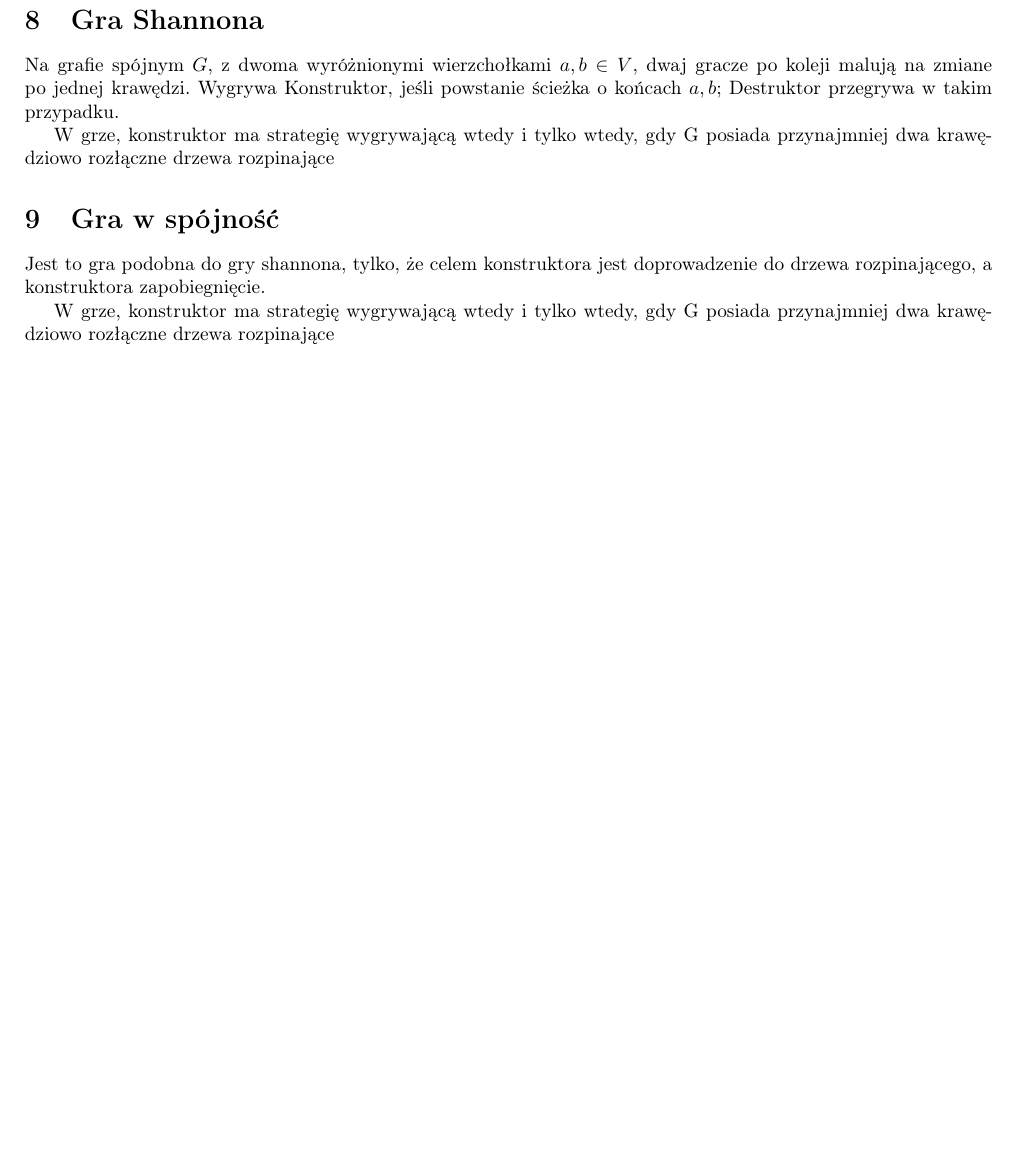
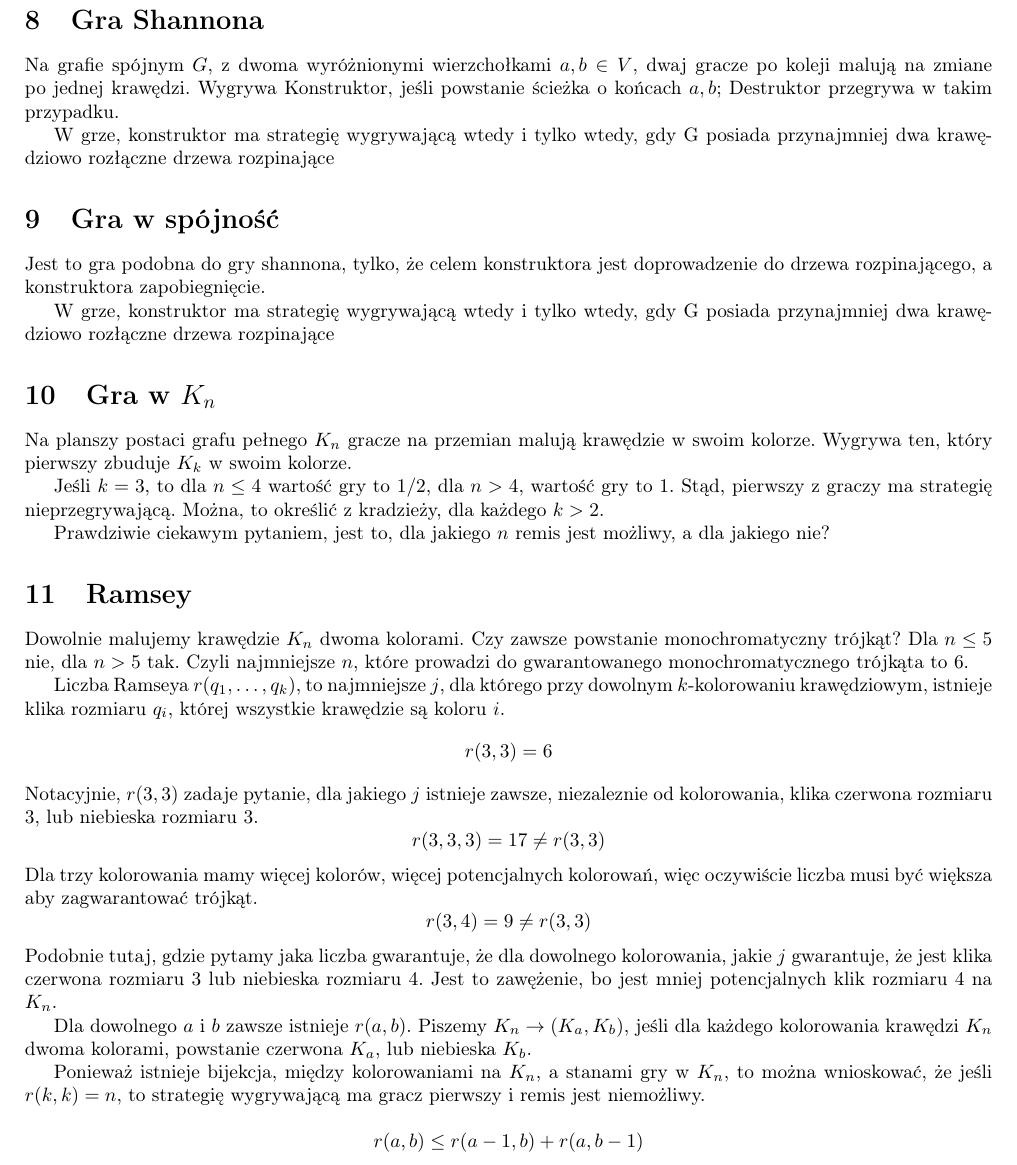
Before and after one commit to TCA166/notes, a LaTeX document (gry/gry.tex): part of page 3 of 3, cut so that both start at the same text, the shorter picture padded with empty space. Compiled offline with pdfLaTeX.

Commit message:
gierki iluzoryczne

```diff
--- a/gry/gry.tex
+++ b/gry/gry.tex
@@ -201,4 +201,55 @@ doprowadzenie do drzewa rozpinającego, a konstruktora zapobiegnięcie.
 W grze, konstruktor ma strategię wygrywającą wtedy i tylko wtedy, gdy G posiada
 przynajmniej dwa krawędziowo rozłączne drzewa rozpinające
 
+\section{Gra w \texorpdfstring{$K_n$}{Kn}}
+
+Na planszy postaci grafu pełnego $K_n$ gracze na przemian malują krawędzie
+w swoim kolorze. Wygrywa ten, który pierwszy zbuduje $K_k$ w swoim kolorze.
+
+Jeśli $k = 3$, to dla $n \leq 4$ wartość gry to $1/2$, dla $n > 4$,
+wartość gry to $1$. Stąd, pierwszy z graczy ma strategię
+nieprzegrywającą. Można, to określić z kradzieży, dla każdego $k > 2$.
+
+Prawdziwie ciekawym pytaniem, jest to, dla jakiego $n$ remis jest możliwy,
+a dla jakiego nie?
+
+\section{Ramsey}
+
+Dowolnie malujemy krawędzie $K_n$ dwoma kolorami. Czy zawsze powstanie
+monochromatyczny trójkąt? Dla $n \leq 5$ nie, dla $n > 5$ tak. Czyli najmniejsze
+$n$, które prowadzi do gwarantowanego monochromatycznego trójkąta to 6.
+
+Liczba Ramseya $r(q_1, \dots, q_k)$, to najmniejsze $j$, dla którego przy
+dowolnym $k$-kolorowaniu krawędziowym, istnieje klika rozmiaru $q_i$, której
+wszystkie krawędzie są koloru $i$.
+$$
+r(3, 3) = 6
+$$
+Notacyjnie, $r(3, 3)$ zadaje pytanie, dla jakiego $j$ istnieje zawsze,
+niezaleznie od kolorowania, klika czerwona rozmiaru 3, lub niebieska rozmiaru 3.
+$$
+r(3, 3, 3) = 17 \neq r(3, 3)
+$$
+Dla trzy kolorowania mamy więcej kolorów, więcej potencjalnych kolorowań, więc
+oczywiście liczba musi być większa aby zagwarantować trójkąt.
+$$
+r(3, 4) = 9 \neq r(3, 3)
+$$
+Podobnie tutaj, gdzie pytamy jaka liczba gwarantuje, że dla dowolnego
+kolorowania, jakie $j$ gwarantuje, że jest klika czerwona rozmiaru $3$ lub
+niebieska rozmiaru $4$. Jest to zawężenie, bo jest mniej potencjalnych klik
+rozmiaru $4$ na $K_n$.
+
+Dla dowolnego $a$ i $b$ zawsze istnieje $r(a, b)$. Piszemy $K_n \to (K_a, K_b)$,
+jeśli dla każdego kolorowania krawędzi $K_n$ dwoma kolorami, powstanie czerwona
+$K_a$, lub niebieska $K_b$.
+
+Ponieważ istnieje bijekcja, między kolorowaniami na $K_n$, a stanami gry
+w $K_n$, to można wnioskować, że jeśli $r(k, k) = n$, to strategię
+wygrywającą ma gracz pierwszy i remis jest niemożliwy.
+
+$$
+r(a, b) \leq r(a - 1, b) + r(a, b - 1)
+$$
+
 \end{document}
```
Also changed, not shown: gry/gry.pdf.
